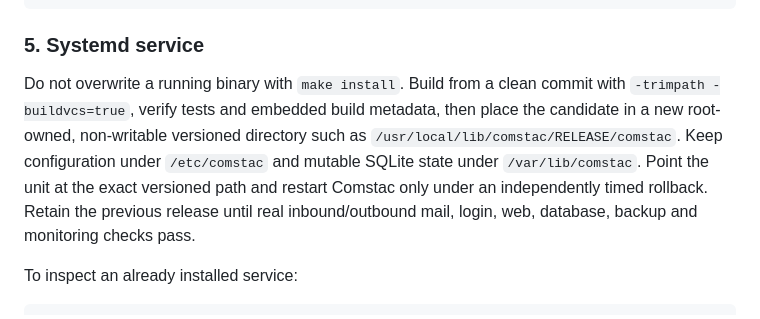
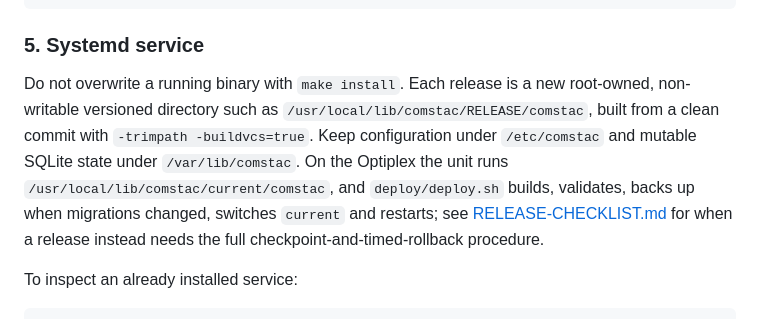
Before and after one commit to jaaaames0/comstac, a Markdown page: README.md, the part around the change. Rendered like a GitHub page.

Commit message:
Point the README deployment notes at deploy/deploy.sh
Co-Authored-By: Claude Opus 5.5 <noreply@anthropic.com>

```diff
--- a/README.md
+++ b/README.md
@@ -161,14 +161,15 @@ server {
 
 ### 5. Systemd service
 
-Do not overwrite a running binary with `make install`. Build from a clean
-commit with `-trimpath -buildvcs=true`, verify tests and embedded build metadata,
-then place the candidate in a new root-owned, non-writable versioned directory
-such as `/usr/local/lib/comstac/RELEASE/comstac`. Keep configuration under
-`/etc/comstac` and mutable SQLite state under `/var/lib/comstac`. Point the unit
-at the exact versioned path and restart Comstac only under an independently
-timed rollback. Retain the previous release until real inbound/outbound mail,
-login, web, database, backup and monitoring checks pass.
+Do not overwrite a running binary with `make install`. Each release is a new
+root-owned, non-writable versioned directory such as
+`/usr/local/lib/comstac/RELEASE/comstac`, built from a clean commit with
+`-trimpath -buildvcs=true`. Keep configuration under `/etc/comstac` and mutable
+SQLite state under `/var/lib/comstac`. On the Optiplex the unit runs
+`/usr/local/lib/comstac/current/comstac`, and `deploy/deploy.sh` builds,
+validates, backs up when migrations changed, switches `current` and restarts;
+see [RELEASE-CHECKLIST.md](RELEASE-CHECKLIST.md) for when a release instead
+needs the full checkpoint-and-timed-rollback procedure.
 
 To inspect an already installed service:
 
```
